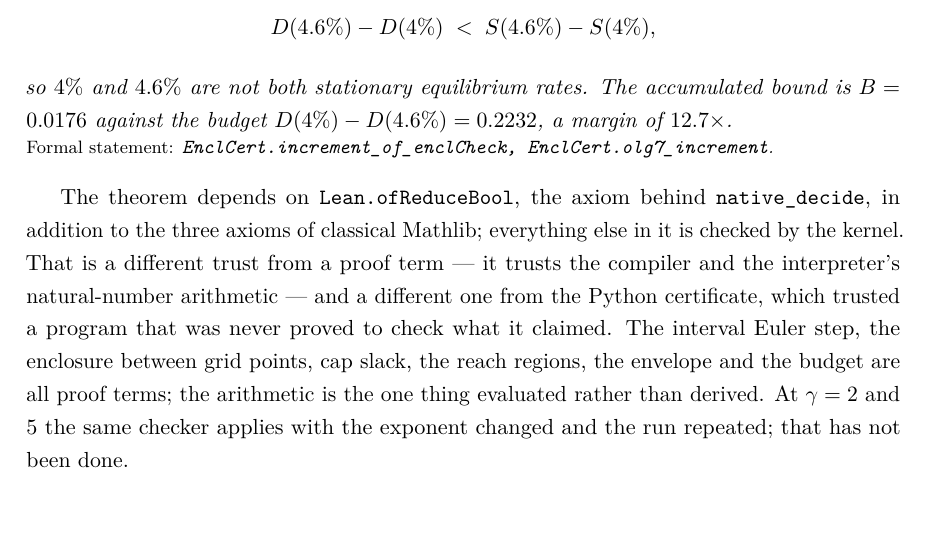
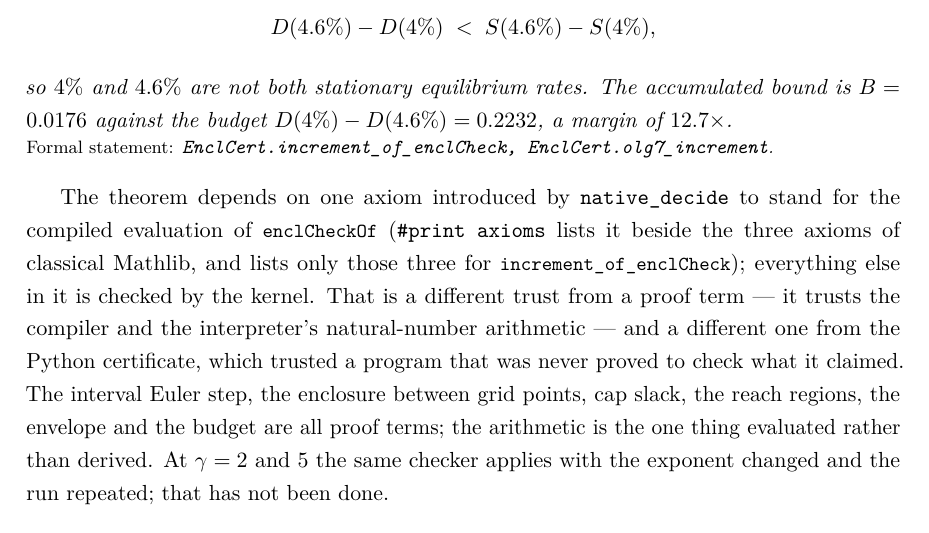
Before and after one commit to LeanEconomics/LeanEconomics, a LaTeX paper (WriteUps/WriteUpOLG/main.tex, which reads WriteUps/WriteUpOLG/sections/increment.tex): part of page 55 of 73, cut so that both start at the same text. Compiled offline with pdfLaTeX.

Commit message:
Write-up: state the native_decide axiom as #print axioms reports it
Co-Authored-By: Claude Fable 5.1 <noreply@anthropic.com>

```diff
--- a/WriteUps/WriteUpOLG/sections/increment.tex
+++ b/WriteUps/WriteUpOLG/sections/increment.tex
@@ -658,8 +658,10 @@ $B=0.0176$ against the budget $D(4\%)-D(4.6\%)=0.2232$, a margin of $12.7\times$
 \formal{EnclCert.increment\_of\_enclCheck, EnclCert.olg7\_increment}
 \end{theorem}
 
-The theorem depends on \texttt{Lean.ofReduceBool}, the axiom behind \texttt{native\_decide}, in
-addition to the three axioms of classical Mathlib; everything else in it is checked by the kernel.
+The theorem depends on one axiom introduced by \texttt{native\_decide} to stand for the compiled
+evaluation of \lean{enclCheckOf} (\texttt{\#print axioms} lists it beside the three axioms of
+classical Mathlib, and lists only those three for \lean{increment\_of\_enclCheck}); everything
+else in it is checked by the kernel.
 That is a different trust from a proof term --- it trusts the compiler and the interpreter's
 natural-number arithmetic --- and a different one from the Python certificate, which trusted a
 program that was never proved to check what it claimed. The interval Euler step, the enclosure
```
Also changed, not shown: WriteUps/WriteUpOLG/main.pdf.
